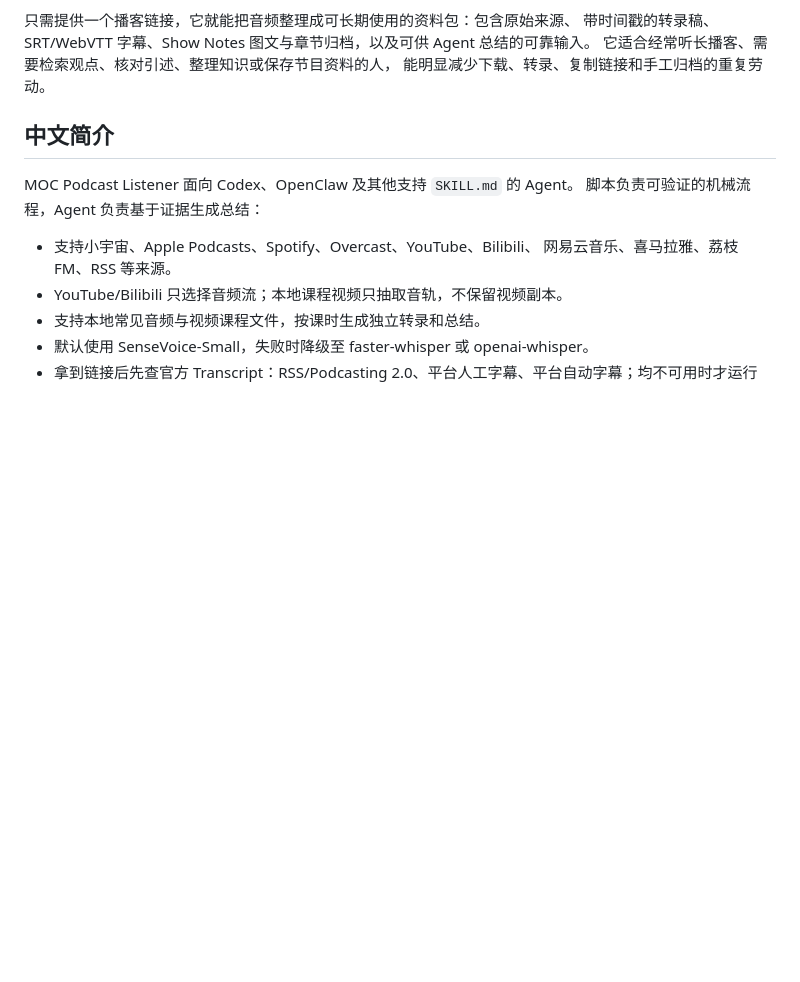
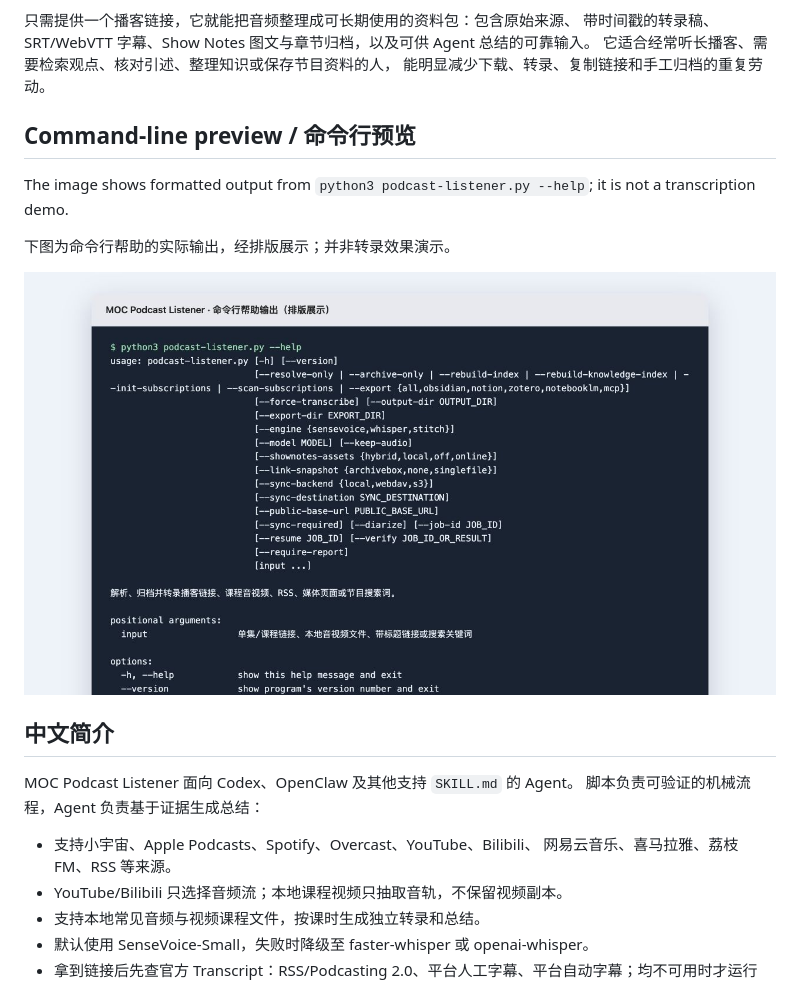
Before and after one commit to Superhedgehoger/moc-podcast-listener, a Markdown page: README.md, the part around the change. GitHub-like rendering; pictures changed too: docs/images/cli-help.png (added); blank space fills up the shorter version.

Commit message:
docs: add project screenshot to README

```diff
--- a/README.md
+++ b/README.md
@@ -19,6 +19,15 @@ preserve what they heard without repeatedly scrubbing through the audio.
 带时间戳的转录稿、SRT/WebVTT 字幕、Show Notes 图文与章节归档，以及可供 Agent 总结的可靠输入。
 它适合经常听长播客、需要检索观点、核对引述、整理知识或保存节目资料的人，
 能明显减少下载、转录、复制链接和手工归档的重复劳动。
+
+
+## Command-line preview / 命令行预览
+
+The image shows formatted output from `python3 podcast-listener.py --help`; it is not a transcription demo.
+
+下图为命令行帮助的实际输出，经排版展示；并非转录效果演示。
+
+![MOC Podcast Listener 命令行帮助输出](docs/images/cli-help.png)
 
 ## 中文简介
 
```
